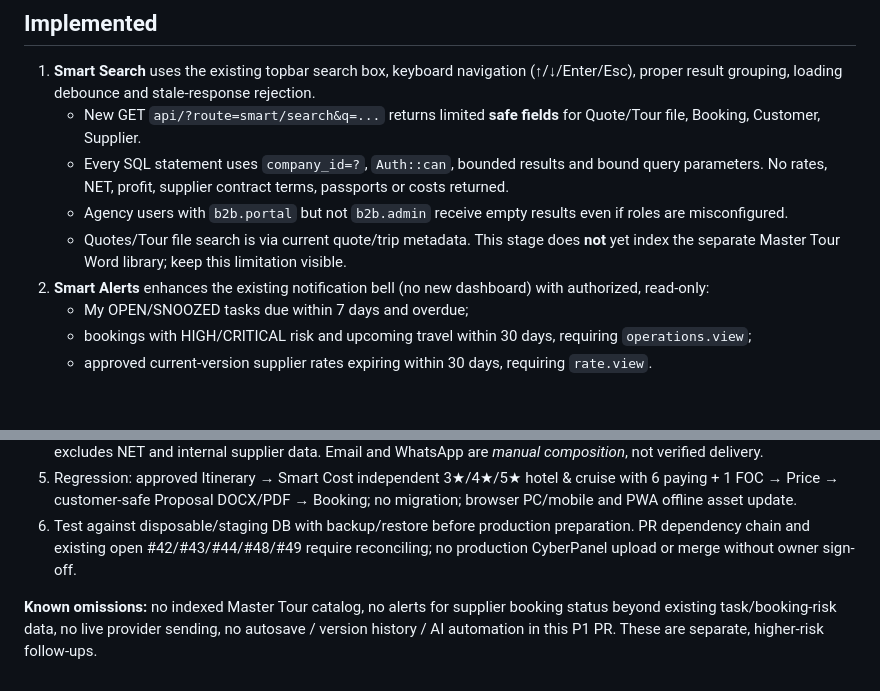
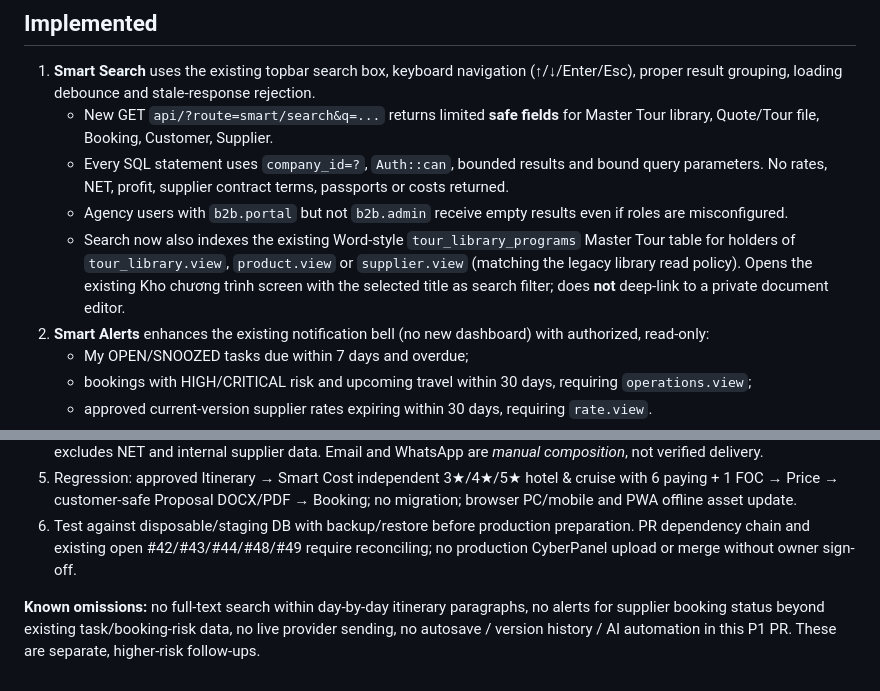
Before and after one commit to Vietnam202/Tour-Operator-, a Markdown page: docs/RC62_SMART_WORKFLOW_P1_RELEASE.md, 2 parts joined by grey strips. Drawn GitHub-style; blank space fills up the shorter version.

Commit message:
test/docs(rc62): cover Master Tour smart search and filtered navigation

```diff
--- a/docs/RC62_SMART_WORKFLOW_P1_RELEASE.md
+++ b/docs/RC62_SMART_WORKFLOW_P1_RELEASE.md
@@ -5,10 +5,10 @@
 ## Implemented
 
 1. **Smart Search** uses the existing topbar search box, keyboard navigation (↑/↓/Enter/Esc), proper result grouping, loading debounce and stale-response rejection.
-   - New GET `api/?route=smart/search&q=...` returns limited **safe fields** for Quote/Tour file, Booking, Customer, Supplier.
+   - New GET `api/?route=smart/search&q=...` returns limited **safe fields** for Master Tour library, Quote/Tour file, Booking, Customer, Supplier.
    - Every SQL statement uses `company_id=?`, `Auth::can`, bounded results and bound query parameters. No rates, NET, profit, supplier contract terms, passports or costs returned.
    - Agency users with `b2b.portal` but not `b2b.admin` receive empty results even if roles are misconfigured.
-   - Quotes/Tour file search is via current quote/trip metadata. This stage does **not** yet index the separate Master Tour Word library; keep this limitation visible.
+   - Search now also indexes the existing Word-style `tour_library_programs` Master Tour table for holders of `tour_library.view`, `product.view` or `supplier.view` (matching the legacy library read policy). Opens the existing Kho chương trình screen with the selected title as search filter; does **not** deep-link to a private document editor.
 2. **Smart Alerts** enhances the existing notification bell (no new dashboard) with authorized, read-only:
    - My OPEN/SNOOZED tasks due within 7 days and overdue;
    - bookings with HIGH/CRITICAL risk and upcoming travel within 30 days, requiring `operations.view`;
@@ -39,4 +39,4 @@
 5. Regression: approved Itinerary → Smart Cost independent 3★/4★/5★ hotel & cruise with 6 paying + 1 FOC → Price → customer-safe Proposal DOCX/PDF → Booking; no migration; browser PC/mobile and PWA offline asset update.
 6. Test against disposable/staging DB with backup/restore before production preparation. PR dependency chain and existing open #42/#43/#44/#48/#49 require reconciling; no production CyberPanel upload or merge without owner sign-off.
 
-**Known omissions:** no indexed Master Tour catalog, no alerts for supplier booking status beyond existing task/booking-risk data, no live provider sending, no autosave / version history / AI automation in this P1 PR. These are separate, higher-risk follow-ups.
+**Known omissions:** no full-text search within day-by-day itinerary paragraphs, no alerts for supplier booking status beyond existing task/booking-risk data, no live provider sending, no autosave / version history / AI automation in this P1 PR. These are separate, higher-risk follow-ups.
```
